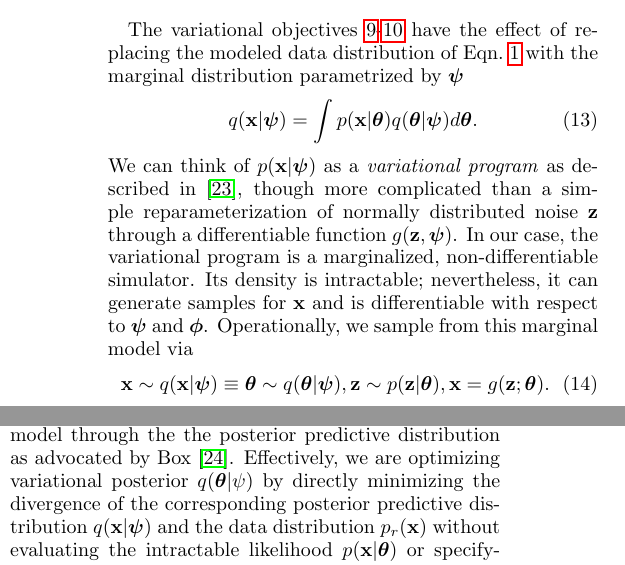
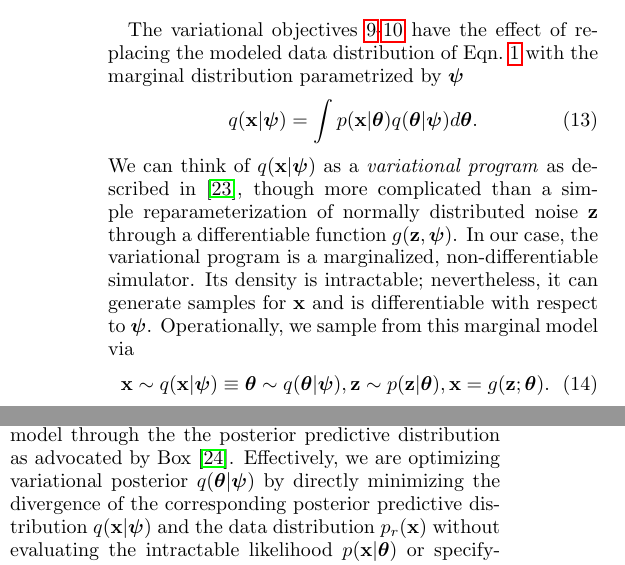
Before and after one commit to glouppe/paper-avo, a LaTeX paper (tex/paper.tex): two parts of the columns of page 3 of 8, joined at a grey line, cut so that both start at the same text. Compiled offline with pdfLaTeX.

Commit message:
small things

```diff
--- a/tex/paper.tex
+++ b/tex/paper.tex
@@ -460,7 +460,13 @@ the marginal distribution parametrized by $\bfpsi$
 \begin{equation}
     \qxpsi = \int  p(\mathbf{x}|\bftheta) q(\bftheta|\bfpsi) d\bftheta.
 \end{equation}
-We can think of $p(\bfx|\bfpsi)$ as a \textit{variational program} as described in \citep{2016arXiv161009033R}, though more complicated than a simple reparameterization of normally distributed noise $\bfz$ through a differentiable function $g(\bfz, \bfpsi)$. In our case, the variational program is a marginalized, non-differentiable  simulator.  Its density is  intractable; nevertheless, it can generate samples for $\bfx$ and is differentiable with respect to $\bfpsi$ and $\bfphi$.
+We can think of $q(\bfx|\bfpsi)$ as a \textit{variational program} as described
+in \citep{2016arXiv161009033R}, though more complicated than a simple
+reparameterization of normally distributed noise $\bfz$ through a differentiable
+function $g(\bfz, \bfpsi)$. In our case, the variational program is a
+marginalized, non-differentiable  simulator.  Its density is  intractable;
+nevertheless, it can generate samples for $\bfx$ and is differentiable with
+respect to $\bfpsi$.
 Operationally, we sample from this marginal model via
 \begin{equation}\label{eqn:p_psi}
     \mathbf{x} \sim \qxpsi \equiv \bftheta \sim q(\bftheta|\bfpsi), \bfz \sim p(\bfz|\bftheta), \mathbf{x} = g(\bfz; \bftheta).
@@ -473,7 +479,7 @@ $p(\bftheta)$ and a tractable likelihood $p(\bfx |\bftheta )$, thus fixing the
 posterior $p(\bftheta | \bfx )$.   After optimizing $q(\bftheta | \bfpsi)$ to
 approximate the posterior, one would criticize the model through the the
 posterior predictive distribution as advocated by Box~\citep{box1980sampling}.
-Effectively, we are optimizing variational posterior $q(\bftheta | \psi)$ by
+Effectively, we are optimizing variational posterior $q(\bftheta | \bfpsi)$ by
 directly minimizing the  divergence of the corresponding posterior predictive
 distribution $\qxpsi$ and the data distribution $p_r(\bfx)$ without evaluating
 the intractable likelihood $p(\bfx | \bftheta )$ or specifying a prior.
```
Also changed, not shown: tex/paper.pdf.
